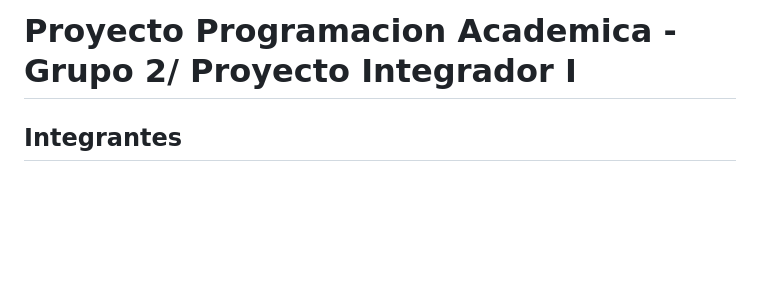
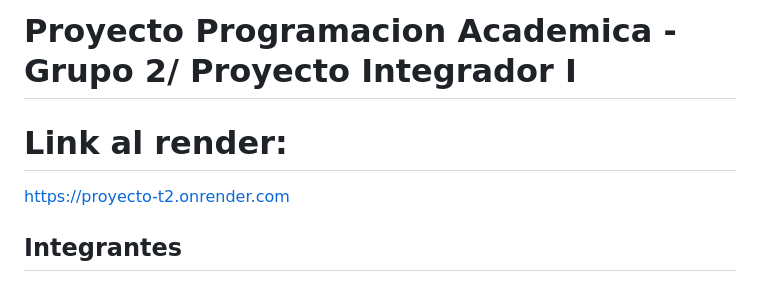
Before and after one commit to ICESI-PI1-2024A-G1/proyecto-t2, a Markdown page: README.md, the part around the change. Rendered like a GitHub page; blank space fills up the shorter version.

```diff
--- a/README.md
+++ b/README.md
@@ -1,4 +1,8 @@
 # Proyecto Programacion Academica - Grupo 2/ Proyecto Integrador I
+
+# Link al render:
+https://proyecto-t2.onrender.com
+
 ## Integrantes
 
 - Juan Felipe Jojoa A00382042
```
